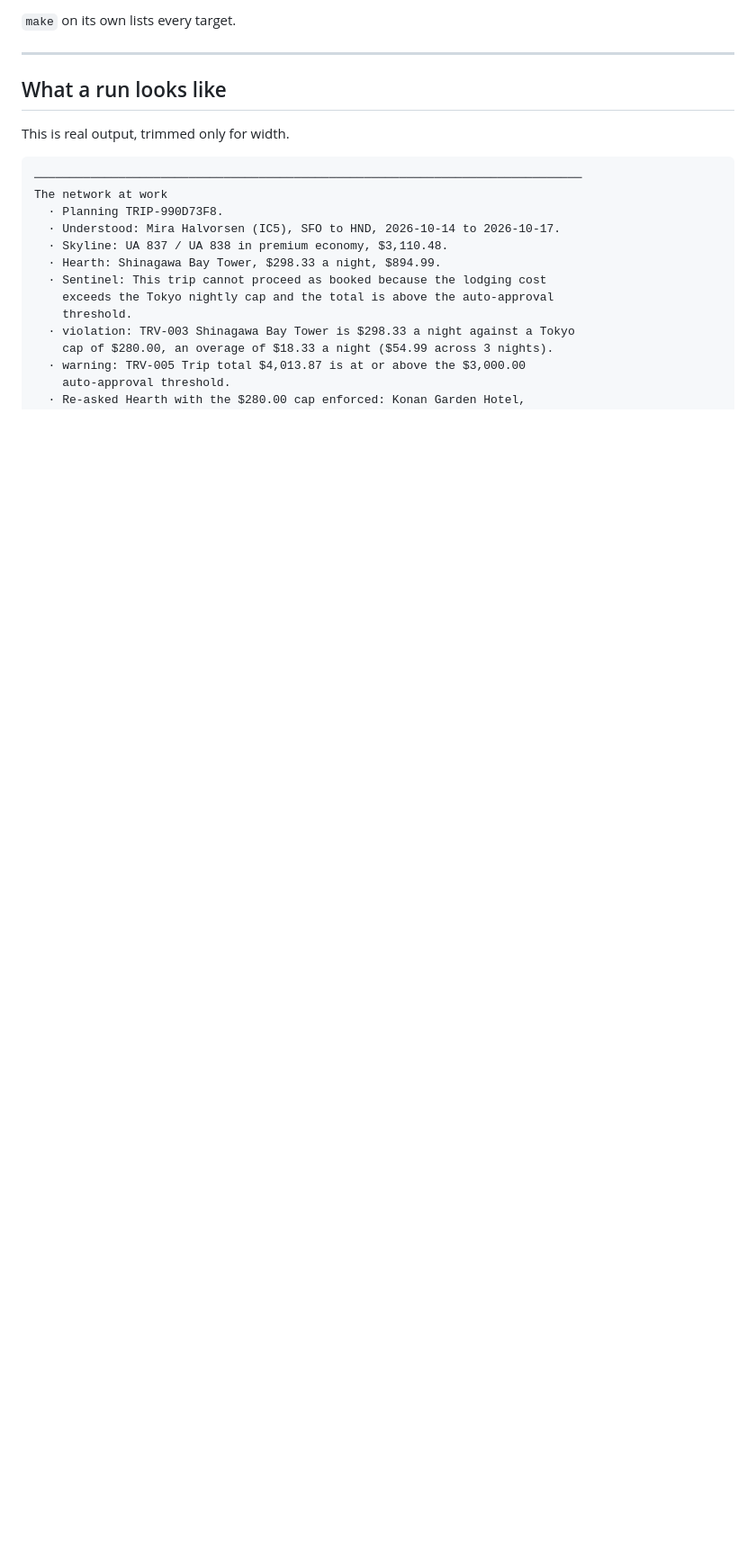
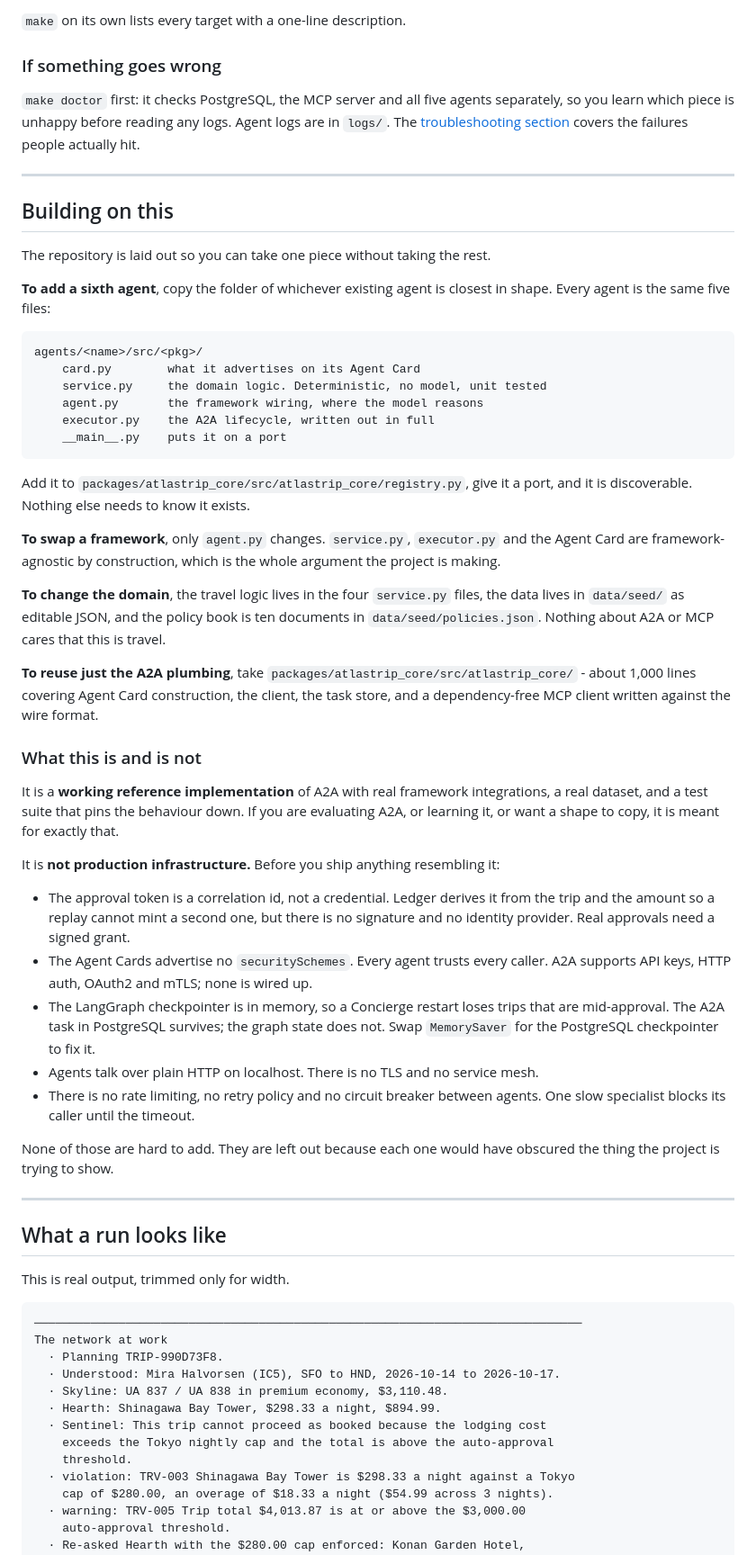
Before and after one commit to fnusatvik07/a2a-multi-agent-travel, a Markdown page: README.md, the part around one of its changes. Shown at 90% size. Drawn GitHub-style; blank space fills up the shorter version.

````diff
--- a/README.md
+++ b/README.md
@@ -147,6 +155,72 @@ make test                                # 88 unit tests, 70 integration tests
 ```
 
-`make` on its own lists every target.
+`make` on its own lists every target with a one-line description.
+
+### If something goes wrong
+
+`make doctor` first: it checks PostgreSQL, the MCP server and all five agents
+separately, so you learn which piece is unhappy before reading any logs. Agent
+logs are in `logs/`. The [troubleshooting section](#troubleshooting) covers the
+failures people actually hit.
+
+---
+
+## Building on this
+
+The repository is laid out so you can take one piece without taking the rest.
+
+**To add a sixth agent**, copy the folder of whichever existing agent is closest
+in shape. Every agent is the same five files:
+
+```
+agents/<name>/src/<pkg>/
+    card.py        what it advertises on its Agent Card
+    service.py     the domain logic. Deterministic, no model, unit tested
+    agent.py       the framework wiring, where the model reasons
+    executor.py    the A2A lifecycle, written out in full
+    __main__.py    puts it on a port
+```
+
+Add it to `packages/atlastrip_core/src/atlastrip_core/registry.py`, give it a
+port, and it is discoverable. Nothing else needs to know it exists.
+
+**To swap a framework**, only `agent.py` changes. `service.py`, `executor.py`
+and the Agent Card are framework-agnostic by construction, which is the whole
+argument the project is making.
+
+**To change the domain**, the travel logic lives in the four `service.py` files,
+the data lives in `data/seed/` as editable JSON, and the policy book is ten
+documents in `data/seed/policies.json`. Nothing about A2A or MCP cares that this
+is travel.
+
+**To reuse just the A2A plumbing**, take
+`packages/atlastrip_core/src/atlastrip_core/` - about 1,000 lines covering Agent
+Card construction, the client, the task store, and a dependency-free MCP client
+written against the wire format.
+
+### What this is and is not
+
+It is a **working reference implementation** of A2A with real framework
+integrations, a real dataset, and a test suite that pins the behaviour down. If
+you are evaluating A2A, or learning it, or want a shape to copy, it is meant
+for exactly that.
+
+It is **not production infrastructure.** Before you ship anything resembling it:
+
+- The approval token is a correlation id, not a credential. Ledger derives it
+  from the trip and the amount so a replay cannot mint a second one, but there
+  is no signature and no identity provider. Real approvals need a signed grant.
+- The Agent Cards advertise no `securitySchemes`. Every agent trusts every
+  caller. A2A supports API keys, HTTP auth, OAuth2 and mTLS; none is wired up.
+- The LangGraph checkpointer is in memory, so a Concierge restart loses trips
+  that are mid-approval. The A2A task in PostgreSQL survives; the graph state
+  does not. Swap `MemorySaver` for the PostgreSQL checkpointer to fix it.
+- Agents talk over plain HTTP on localhost. There is no TLS and no service mesh.
+- There is no rate limiting, no retry policy and no circuit breaker between
+  agents. One slow specialist blocks its caller until the timeout.
+
+None of those are hard to add. They are left out because each one would have
+obscured the thing the project is trying to show.
 
 ---
 
````
Also changed, not shown: other parts of README.md (+92 -88 lines), docs/diagrams/architecture.png, 6 other files.
